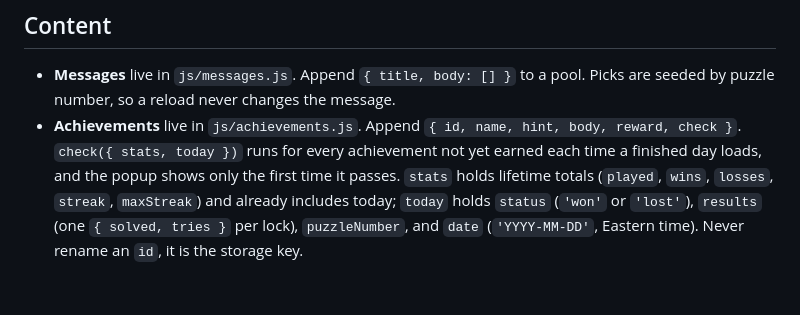
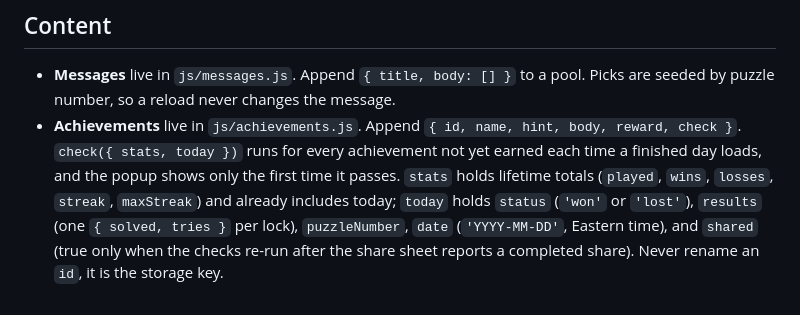
Before and after one commit to carnealse/wordlocked, a Markdown page: README.md, the part around the change. Rendered like a GitHub page.

Commit message:
Document the shared flag for achievement checks
Co-authored-by: Shane <carnealse@users.noreply.github.com>

```diff
--- a/README.md
+++ b/README.md
@@ -54,4 +54,4 @@ Once the game is live, ids that have already been played must never change. Afte
 ## Content
 
 - **Messages** live in `js/messages.js`. Append `{ title, body: [] }` to a pool. Picks are seeded by puzzle number, so a reload never changes the message.
-- **Achievements** live in `js/achievements.js`. Append `{ id, name, hint, body, reward, check }`. `check({ stats, today })` runs for every achievement not yet earned each time a finished day loads, and the popup shows only the first time it passes. `stats` holds lifetime totals (`played`, `wins`, `losses`, `streak`, `maxStreak`) and already includes today; `today` holds `status` (`'won'` or `'lost'`), `results` (one `{ solved, tries }` per lock), `puzzleNumber`, and `date` (`'YYYY-MM-DD'`, Eastern time). Never rename an `id`, it is the storage key.
+- **Achievements** live in `js/achievements.js`. Append `{ id, name, hint, body, reward, check }`. `check({ stats, today })` runs for every achievement not yet earned each time a finished day loads, and the popup shows only the first time it passes. `stats` holds lifetime totals (`played`, `wins`, `losses`, `streak`, `maxStreak`) and already includes today; `today` holds `status` (`'won'` or `'lost'`), `results` (one `{ solved, tries }` per lock), `puzzleNumber`, `date` (`'YYYY-MM-DD'`, Eastern time), and `shared` (true only when the checks re-run after the share sheet reports a completed share). Never rename an `id`, it is the storage key.
```
